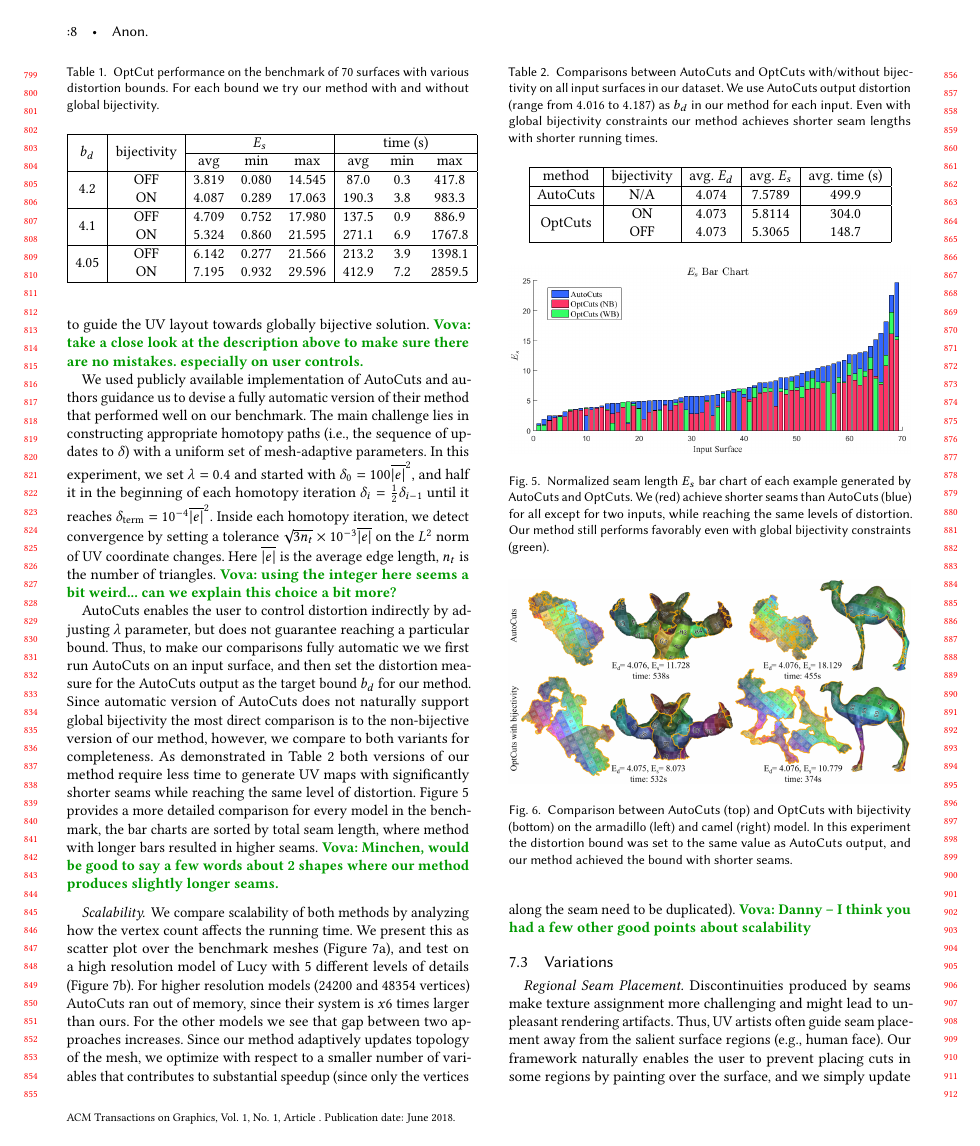
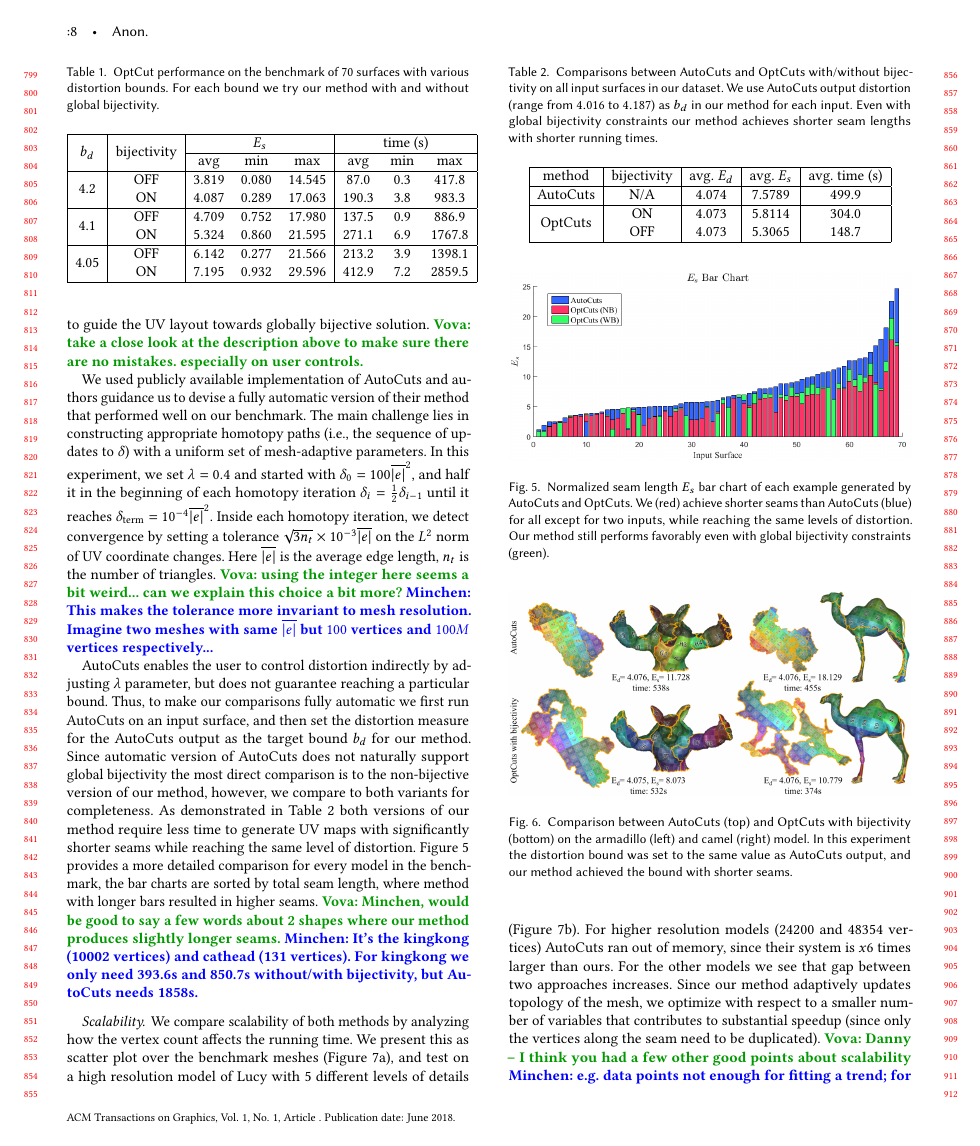
Before and after one commit to liminchen/OptCuts, a LaTeX paper (paper/OptCuts.tex, which reads paper/results.tex): page 8 of 11. Compiled offline with pdfLaTeX.

Commit message:
Added Olga-AutoCuts-OptCuts comparison figure, replied to comments in results section

```diff
--- a/paper/results.tex
+++ b/paper/results.tex
@@ -74,18 +74,20 @@ $\delta$ needs to be adjusted over time depending on the current stage of optimi
 We used publicly available implementation of AutoCuts and authors guidance us to devise a fully automatic version of their method that performed well on our benchmark.  The main challenge lies in constructing appropriate homotopy paths (i.e., the sequence of updates to $\delta$) with a uniform set of mesh-adaptive parameters. In this experiment, we set $\lambda = 0.4$ and started with $\delta_0=100\overline{|e|}^2$, and half it in the beginning of each homotopy iteration $\delta_i = \frac{1}{2}\delta_{i-1}$ until it reaches $\delta_\text{term}=10^{-4}\overline{|e|}^2$. Inside each homotopy iteration, we detect convergence by setting a tolerance $\sqrt{3n_t}\times10^{-3}\overline{|e|}$ on the $L^2$ norm of UV coordinate changes. Here $\overline{|e|}$ is the average edge length, $n_t$ is the number of triangles.
 %
 \vova{using the integer here seems a bit weird... can we explain this choice a bit more?}
+\minchen{This makes the tolerance more invariant to mesh resolution. Imagine two meshes with same $\overline{|e|}$ but $100$ vertices and $100M$ vertices respectively...}
 
 %
 %AutoCuts obtains high quality UV maps by involving users into the optimization loop. However, when aiming for convenient, fully-automatic methods, the non-smoothness of their Separation energy not only makes it challenging for global parameter settings, but also often end up the optimization with suboptimal results. To show that we automatically generate high quality UV maps without suffering from these issues, we compare our method with a fully automatic version of AutoCuts obtained under the guidance of AutoCuts authors by constructing appropriate homotopy paths with a uniform set of mesh-adaptive parameters.
 %Specifically, we used $\lambda = 0.4$ and started with $\delta=100\overline{|e|}^2$ and half it in the beginning of each homotopy iteration until it reaches $10^{-4}\overline{|e|}^2$. Inside each homotopy iteration, we detect convergence by setting a tolerance $\sqrt{3n_t}\times10^{-3}\overline{|e|}$ on the $L^2$ norm of UV coordinate changes. Here $\overline{|e|}$ is the average edge length, $n_t$ is the number of triangles.
 
-AutoCuts enables the user to control distortion indirectly by adjusting $\lambda$ parameter, but does not guarantee reaching a particular bound. Thus, to make our comparisons fully automatic we we first run AutoCuts on an input surface, and then set the distortion measure for the AutoCuts output as the target bound $b_d$ for our method. Since automatic version of AutoCuts does not naturally support global bijectivity the most direct comparison is to the non-bijective version of our method, however, we compare to both variants for completeness.  As demonstrated in Table~\ref{tb:comp_AutoCuts} both versions of our method require less time to generate UV maps with significantly shorter seams while reaching the same level of distortion. Figure~\ref{fig:ESLBar_compAutoCuts} provides a more detailed comparison for every model in the benchmark, the bar charts are sorted by total seam length, where method with longer bars resulted in higher seams.
+AutoCuts enables the user to control distortion indirectly by adjusting $\lambda$ parameter, but does not guarantee reaching a particular bound. Thus, to make our comparisons fully automatic we first run AutoCuts on an input surface, and then set the distortion measure for the AutoCuts output as the target bound $b_d$ for our method. Since automatic version of AutoCuts does not naturally support global bijectivity the most direct comparison is to the non-bijective version of our method, however, we compare to both variants for completeness.  As demonstrated in Table~\ref{tb:comp_AutoCuts} both versions of our method require less time to generate UV maps with significantly shorter seams while reaching the same level of distortion. Figure~\ref{fig:ESLBar_compAutoCuts} provides a more detailed comparison for every model in the benchmark, the bar charts are sorted by total seam length, where method with longer bars resulted in higher seams.
 \vova{Minchen, would be good to say a few words about 2 shapes where our method produces slightly longer seams.}
+\minchen{It's the kingkong (10002 vertices) and cathead (131 vertices). For kingkong we only need 393.6s and 850.7s without/with bijectivity, but AutoCuts needs 1858s.}
 %
 %Note that we easily enforced bijectivity (Figure~\ref{fig:comp_AutoCuts}), which is only supported in AutoCuts with user assistance on patch manipulation.
 %Since AutoCuts does not intuitively support generating UV maps with a certain level of distortion, we first run AutoCuts on a batch of input surfaces, and then set their output distortions as $b_d$ in our method for each input. As demonstrated in Table~\ref{tb:comp_AutoCuts}, for both the two versions of our method, we require less time to generate UV maps with same level of distortion but significantly smaller seams. Figure~\ref{fig:ESLBar_compAutoCuts} shows a bar chart comparison on the output $E_{s}$ of each input surface. Note that we easily enforced bijectivity (Figure~\ref{fig:comp_AutoCuts}), which is only supported in AutoCuts with user assistance on patch manipulation.
 
-\begin{table}[!h]
+\begin{table}[t]
 \centering
 \caption{Comparisons between AutoCuts and OptCuts with/without bijectivity on all input surfaces in our dataset. We use AutoCuts output distortion (range from $4.016$ to $4.187$) as $b_d$ in our method for each input. Even with global bijectivity constraints our method achieves shorter seam lengths with shorter running times.}
 \label{tb:comp_AutoCuts}
@@ -106,14 +108,14 @@ AutoCuts                 & N/A         & 4.074        & 7.5789       & 499.9
 \end{tabular}
 \end{table}
 
-\begin{figure}[!h]
+\begin{figure}[t]
 \centering
 \includegraphics[width=\linewidth]{fig/ESLBar_compAutoCuts.png}
 \caption{Normalized seam length $E_{s}$ bar chart of each example generated by AutoCuts and OptCuts. We (red) achieve shorter seams than AutoCuts (blue) for all except for two inputs, while reaching the same levels of distortion. Our method still performs favorably even with global bijectivity constraints (green).}
 \label{fig:ESLBar_compAutoCuts}
 \end{figure}
 
-\begin{figure}[!h]
+\begin{figure}[t]
 \centering
 \includegraphics[width=\linewidth]{fig/comp_AutoCuts.png}
 \caption{Comparison between AutoCuts (top) and OptCuts with bijectivity (bottom) on the armadillo (left) and camel (right) model. In this experiment the distortion bound was set to the same value as AutoCuts output, and our method achieved the bound with shorter seams. }
@@ -131,6 +133,7 @@ adaptively updates topology of the mesh, we optimize with respect to a smaller n
 to substantial speedup (since only the vertices along the seam need to be duplicated).
 %
 \vova{Danny -- I think you had a few other good points about scalability}
+\minchen{e.g. data points not enough for fitting a trend; for input with 24200 vertices, system size of AutoCuts would be $24200 \times 2 \times 3 \times 2 = 290400$ v.s. $24200 * 2 = 48400$ of OptCuts; ...}
 
 %From the time-resolution scatter plot in Figure~\ref{fig:time_res_compAutoCuts}a, we see that for meshes with higher resolution, our method scales better on running time than AutoCuts.
 %We further run AutoCuts and our methods on 5 input surfaces obtained by progressively simplifying the original Lucy model (48354 vertices) to test scalability. From the trend in Figure~\ref{fig:time_res_compAutoCuts}b, we further see that our method scales better. Besides, the average $E_{s}$ obtained by our methods with/without bijectivity on the lucy models are $9.236$ and $8.816$ respectively, much smaller than $13.052$ by AutoCuts. Notice that for models with 24200 and 48354 vertices, AutoCuts already run out of memory, since its system size is $6$ times that of ours.
@@ -140,3 +143,4 @@ to substantial speedup (since only the vertices along the seam need to be duplic
 \includegraphics[width=\linewidth]{fig/time_res_compAutoCuts.png}
 \caption{Time-resolution scatter plot of a batch of examples (a) and 5 lucy models with different resolutions (b) generated by AutoCuts (blue) and vanilla OptCuts (red) and with bijectivity enabled (green). In (b), there is no data points for AutoCuts on models with 24200 and 48354 vertices because they ran out of memory. Both versions of OptCuts require less computation on higher resolution meshes. OptCuts also achieve shorter average seams ($9.236$ with, and $8.816$  without bijectivity) than AutoCuts (13.052), while reaching same target distortion.}
 \label{fig:time_res_compAutoCuts}
+\end{figure}
```
Also changed, not shown: paper/results.tex (21 more changed lines).
